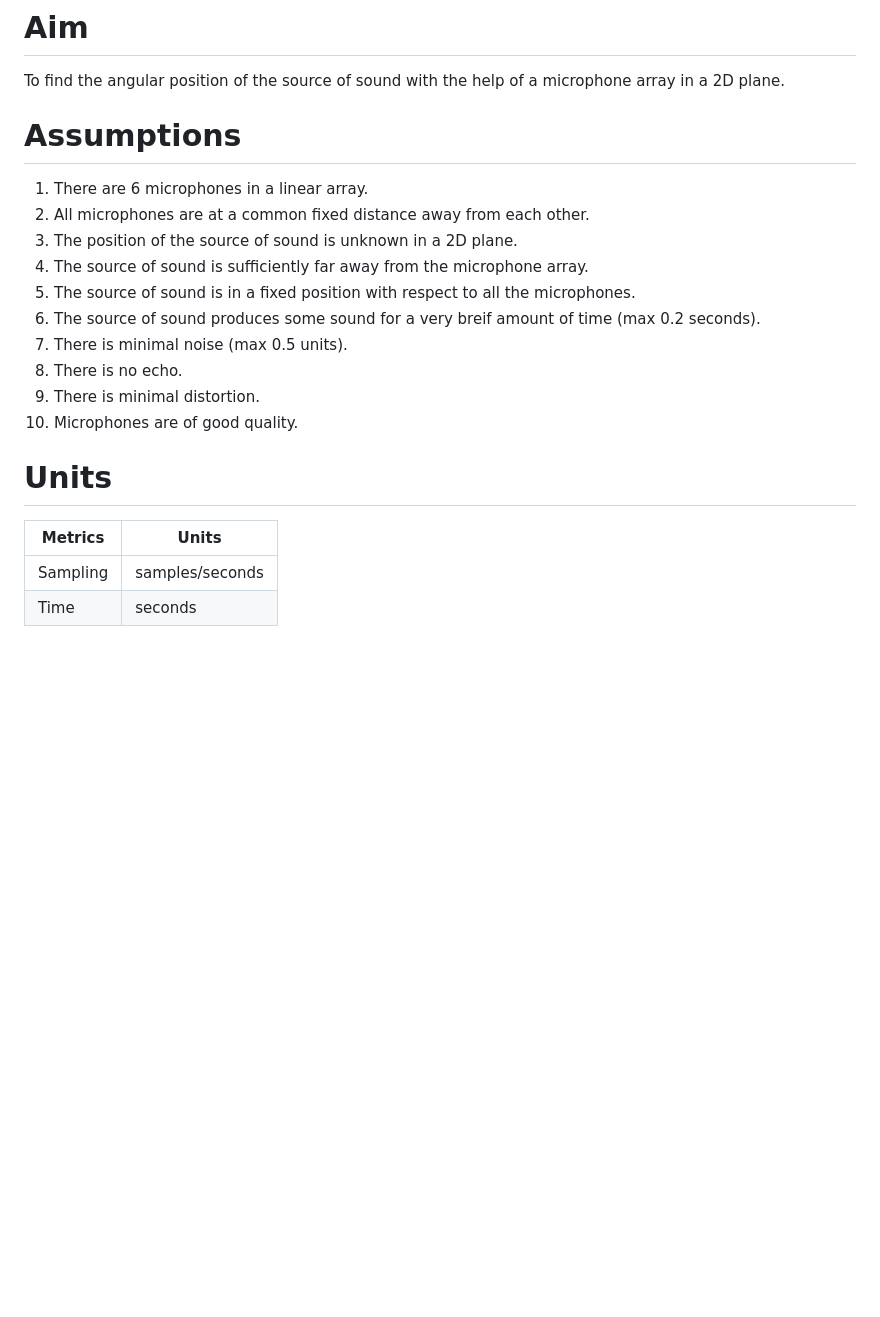
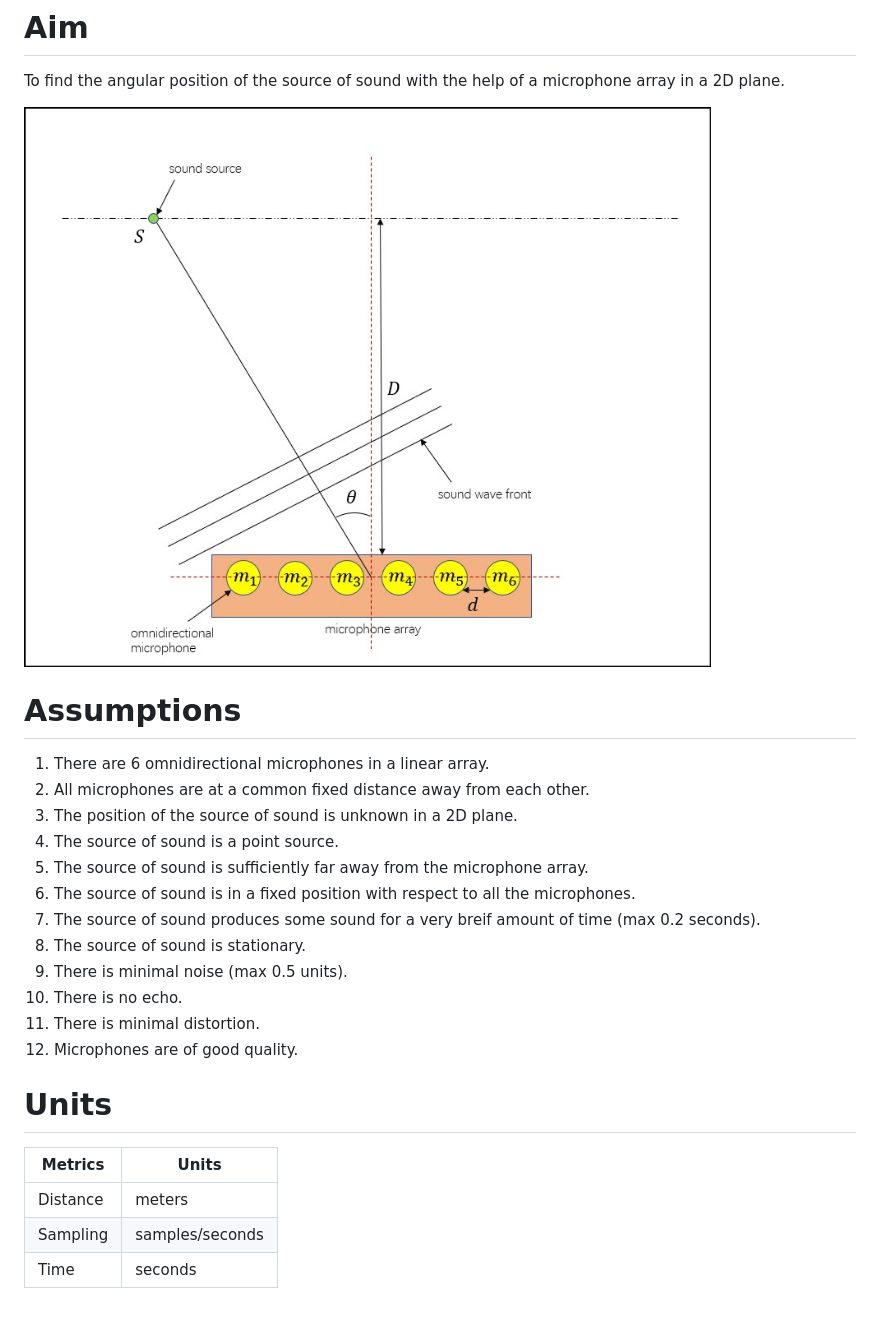
Before and after one commit to pranjallk1995/Beamforming-Research, a Markdown page: README.md, the part around the change. Rendered like a GitHub page; pictures changed too: Images/2D_Scenario.jpg (added); blank space fills up the shorter version.

```diff
--- a/README.md
+++ b/README.md
@@ -24,13 +24,17 @@ This Repository is a compilation of Beamforming experiments in python as a part
 # Aim
 To find the angular position of the source of sound with the help of a microphone array in a 2D plane.
 
+![2D scenario](/Images/2D_Scenario.jpg "Experimantal Setup")
+
 # Assumptions
-1. There are 6 microphones in a linear array.
+1. There are 6 omnidirectional microphones in a linear array.
 1. All microphones are at a common fixed distance away from each other.
 1. The position of the source of sound is unknown in a 2D plane.
+1. The source of sound is a point source.
 1. The source of sound is sufficiently far away from the microphone array.
 1. The source of sound is in a fixed position with respect to all the microphones.
 1. The source of sound produces some sound for a very breif amount of time (max 0.2 seconds).
+1. The source of sound is stationary.
 1. There is minimal noise (max 0.5 units).
 1. There is no echo.
 1. There is minimal distortion.
@@ -39,5 +43,6 @@ To find the angular position of the source of sound with the help of a microphon
 # Units
 | Metrics | Units |
 |---------|-------|
+| Distance | meters |
 | Sampling | samples/seconds |
 | Time | seconds |
```
